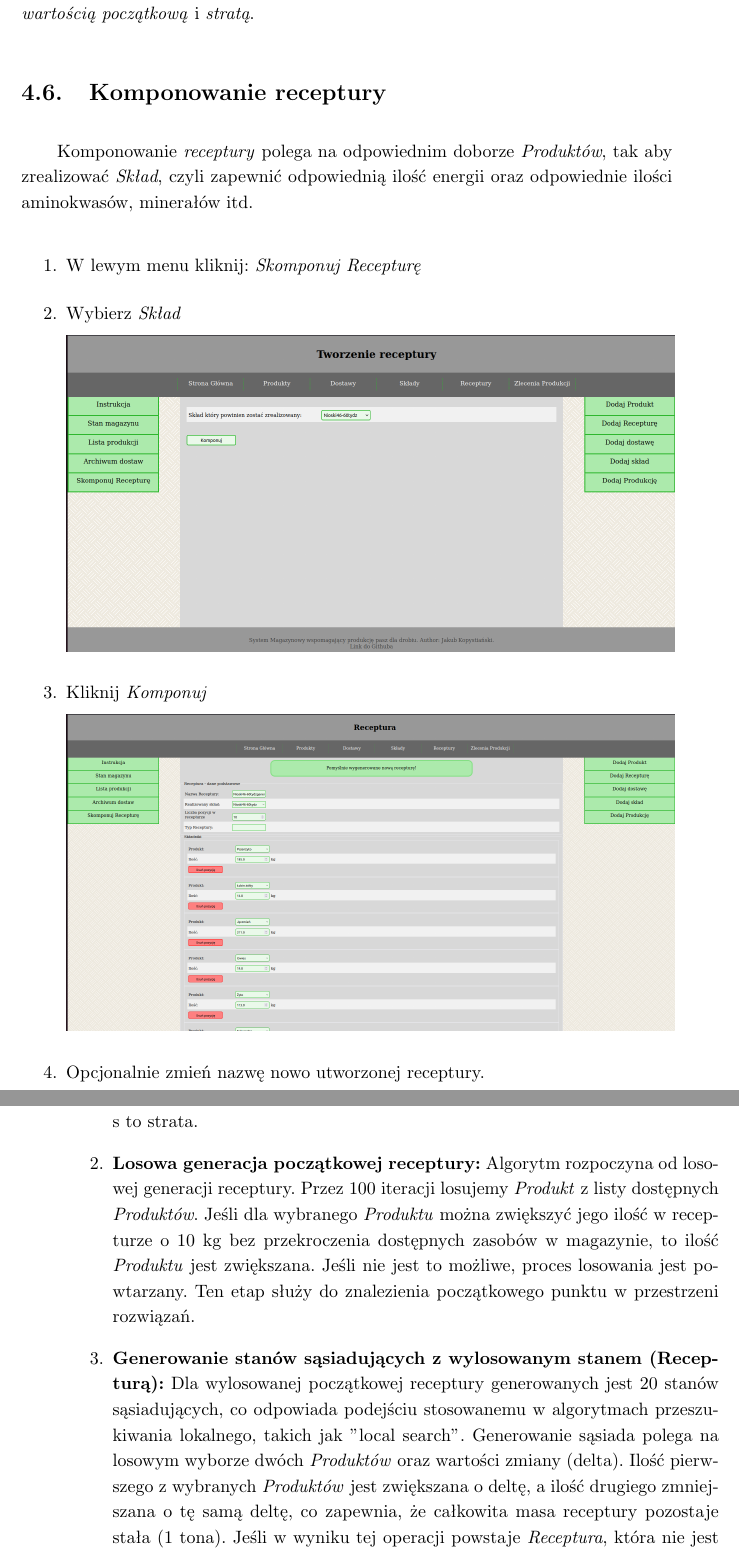
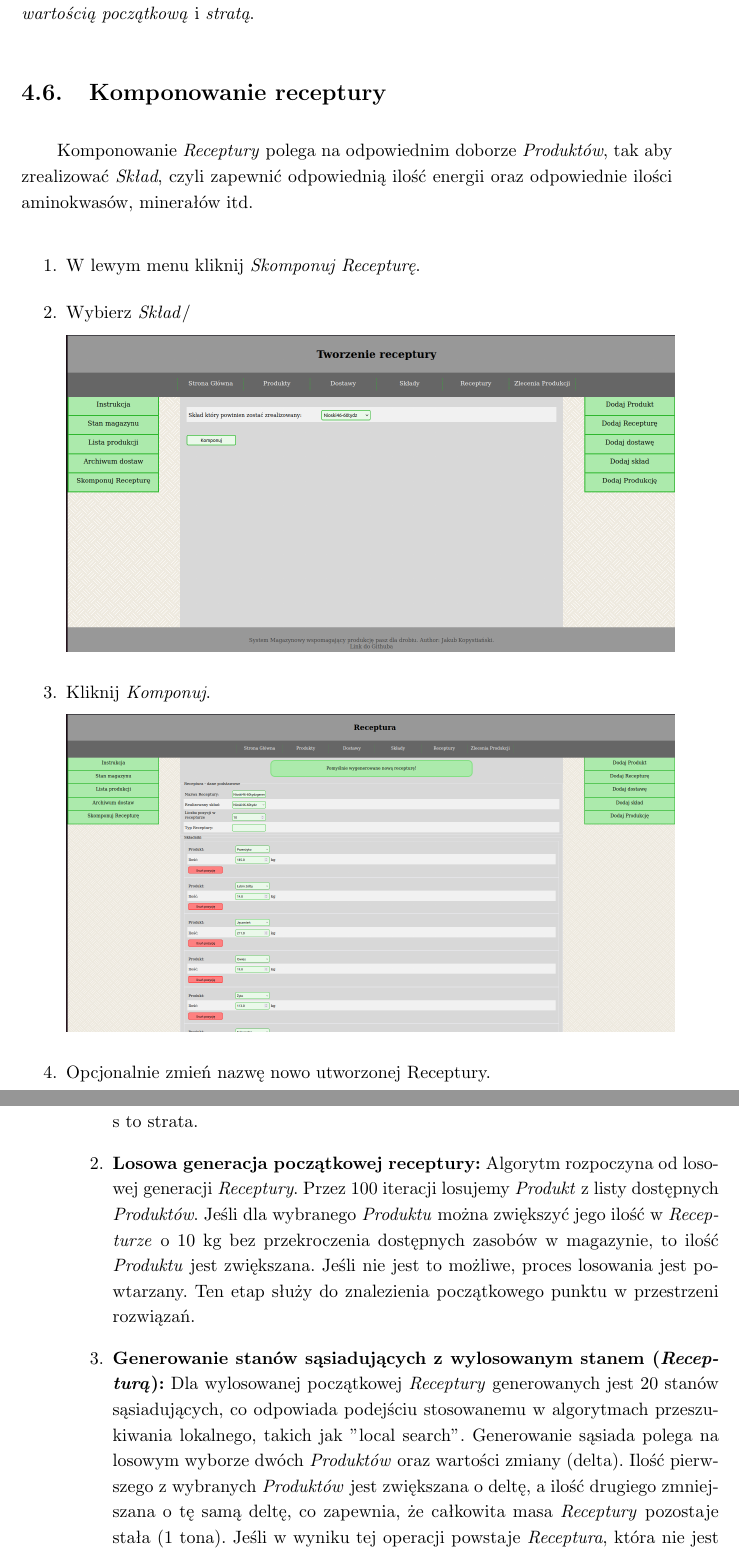
Before and after one commit to Kubapatoka/PracaInzynierska, a LaTeX thesis (v1/przyklad.tex): two parts of pages 22 and 23 of 29, joined at a grey line, cut so that both start at the same text. Compiled offline with pdfLaTeX.

Commit message:
ostatnie poprawki

```diff
--- a/v1/przyklad.tex
+++ b/v1/przyklad.tex
@@ -290,19 +290,19 @@ Istotnym aspektem jest \textbf{automatyczne zdejmowanie} \textit{Produktów} z \
 
 
 \section{Komponowanie receptury}
-Komponowanie \textit{receptury} polega na odpowiednim doborze \textit{Produktów}, tak aby zrealizować \textit{Skład}, czyli zapewnić odpowiednią ilość energii oraz odpowiednie ilości aminokwasów, minerałów itd.
+Komponowanie \textit{Receptury} polega na odpowiednim doborze \textit{Produktów}, tak aby zrealizować \textit{Skład}, czyli zapewnić odpowiednią ilość energii oraz odpowiednie ilości aminokwasów, minerałów itd.
 
 	\begin{enumerate}
-		\item W lewym menu kliknij: \textit{Skomponuj Recepturę}
-		\item Wybierz \textit{Skład}
+		\item W lewym menu kliknij \textit{Skomponuj Recepturę}.
+		\item Wybierz \textit{Skład}/
 
 		\includegraphics[scale=0.2]{img/Komponowanie1.png}
 
-		\item Kliknij \textit{Komponuj}
+		\item Kliknij \textit{Komponuj}.
 
 		\includegraphics[scale=0.2]{img/Komponowanie2.png}
 
-		\item Opcjonalnie zmień nazwę nowo utworzonej receptury.
+		\item Opcjonalnie zmień nazwę nowo utworzonej Receptury.
 
 	\end{enumerate}
 
@@ -335,7 +335,7 @@ s to strata.
 
 
 
-\item \textbf{Losowa generacja początkowej receptury:} Algorytm rozpoczyna od losowej generacji receptury. Przez 100 iteracji losujemy \textit{Produkt} z listy dostępnych \textit{Produktów}. Jeśli dla wybranego \textit{Produktu} można zwiększyć jego ilość w recepturze o 10 kg bez przekroczenia dostępnych zasobów w magazynie, to ilość \textit{Produktu} jest zwiększana. Jeśli nie jest to możliwe, proces losowania jest powtarzany. Ten etap służy do znalezienia początkowego punktu w przestrzeni rozwiązań.
+\item \textbf{Losowa generacja początkowej receptury:} Algorytm rozpoczyna od losowej generacji \textit{Receptury}. Przez 100 iteracji losujemy \textit{Produkt} z listy dostępnych \textit{Produktów}. Jeśli dla wybranego \textit{Produktu} można zwiększyć jego ilość w \textit{Recepturze} o 10 kg bez przekroczenia dostępnych zasobów w magazynie, to ilość \textit{Produktu} jest zwiększana. Jeśli nie jest to możliwe, proces losowania jest powtarzany. Ten etap służy do znalezienia początkowego punktu w przestrzeni rozwiązań.
 
-\item \textbf{Generowanie stanów sąsiadujących z wylosowanym stanem (Recepturą):} Dla wylosowanej początkowej receptury generowanych jest 20 stanów sąsiadujących, co odpowiada podejściu stosowanemu w algorytmach przeszukiwania lokalnego, takich jak "local search". Generowanie sąsiada polega na losowym wyborze dwóch \textit{Produktów} oraz wartości zmiany (delta). Ilość pierwszego z wybranych \textit{Produktów} jest zwiększana o deltę, a ilość drugiego zmniejszana o tę samą deltę, co zapewnia, że całkowita masa receptury pozostaje stała (1 tona). Jeśli w wyniku tej operacji powstaje \textit{Receptura}, która nie jest wykonalna (np. ilość \textit{Produktu} przekracza dostępne zasoby lub jest ujemna), losowanie jest powtarzane. Ponadto, jeśli wylosowana \textit{Receptura} jest gorsza niż obecna (zgodnie z funkcją oceny), również następuje ponowne losowanie.
+\item \textbf{Generowanie stanów sąsiadujących z wylosowanym stanem (\textit{Recepturą}):} Dla wylosowanej początkowej \textit{Receptury} generowanych jest 20 stanów sąsiadujących, co odpowiada podejściu stosowanemu w algorytmach przeszukiwania lokalnego, takich jak "local search". Generowanie sąsiada polega na losowym wyborze dwóch \textit{Produktów} oraz wartości zmiany (delta). Ilość pierwszego z wybranych \textit{Produktów} jest zwiększana o deltę, a ilość drugiego zmniejszana o tę samą deltę, co zapewnia, że całkowita masa \textit{Receptury} pozostaje stała (1 tona). Jeśli w wyniku tej operacji powstaje \textit{Receptura}, która nie jest wykonalna (np. ilość \textit{Produktu} przekracza dostępne zasoby lub jest ujemna), losowanie jest powtarzane. Ponadto, jeśli wylosowana \textit{Receptura} jest gorsza niż obecna (zgodnie z funkcją oceny), również następuje ponowne losowanie.
 
```
Also changed, not shown: v1/przyklad.pdf, v1/przyklad.tex (20 more changed lines), 1 other file.
